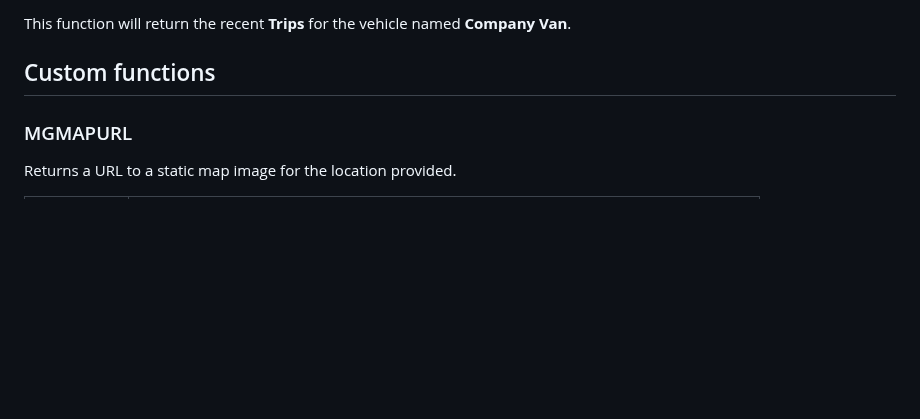
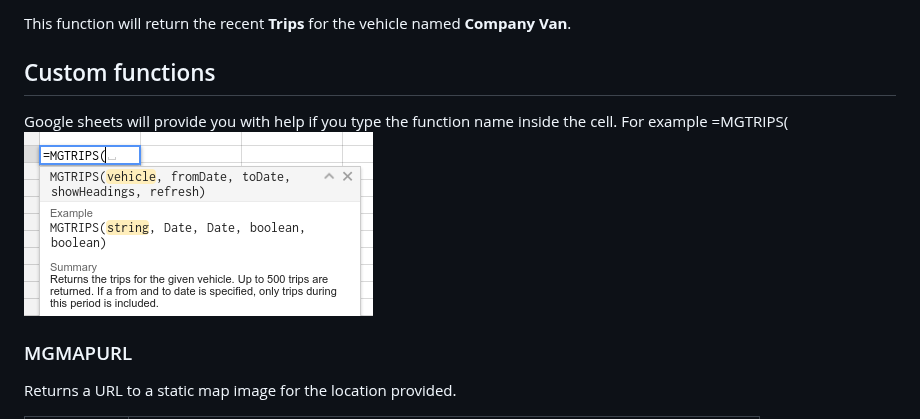
Before and after one commit to Geotab/mgsheets, a Markdown page: README.md, the part around the change. Rendered like a GitHub page; pictures changed too: images/function-help.png (added); blank space fills up the shorter version.

Commit message:
Show tooltip help

```diff
--- a/README.md
+++ b/README.md
@@ -8,6 +8,9 @@ It allows you to easily add a formula in your Google Sheet, such as
 This function will return the recent **Trips** for the vehicle named **Company Van**.
 
 ## Custom functions
+Google sheets will provide you with help if you type the function name inside the cell.
+For example =MGTRIPS(
+![](images/function-help.png)
 
 ### MGMAPURL
 Returns a URL to a static map image for the location provided.
```
